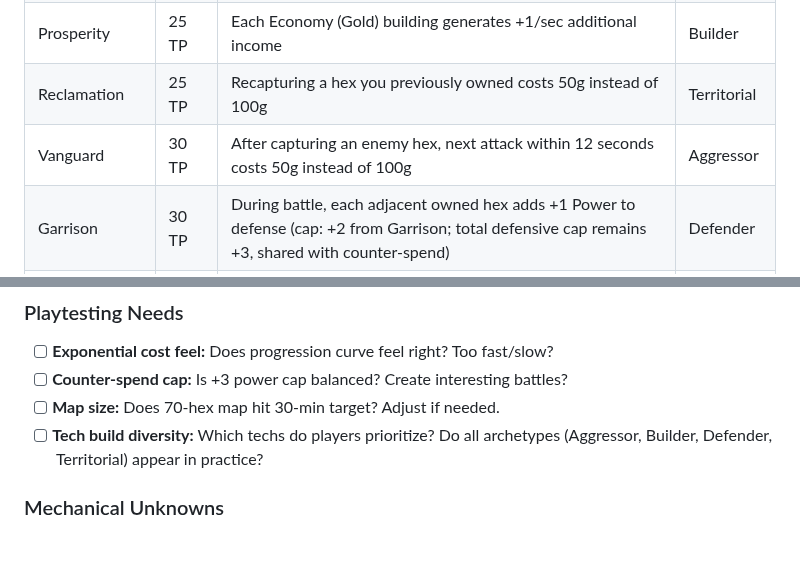
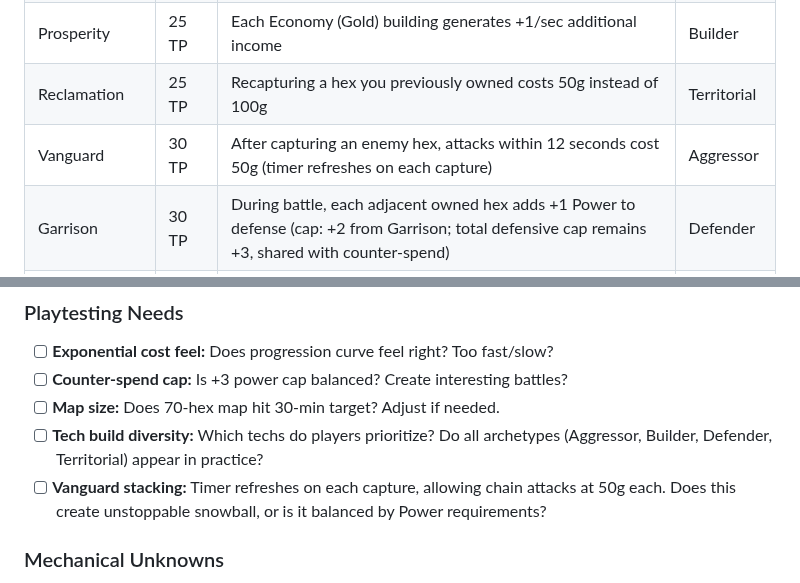
Before and after one commit to JPE-DBG/hexar, a Markdown page: CLAUDE.md, 2 parts joined by grey strips. Drawn GitHub-style; blank space fills up the shorter version.

```diff
--- a/CLAUDE.md
+++ b/CLAUDE.md
@@ -161,7 +161,7 @@ Research buildings generate Tech Points at **0.2 TP/sec per Research level**. Sp
 | Fortify | 20 TP | New action: spend 40g to prevent instant-takeover on one hex for 90 seconds | Defender |
 | Prosperity | 25 TP | Each Economy (Gold) building generates +1/sec additional income | Builder |
 | Reclamation | 25 TP | Recapturing a hex you previously owned costs 50g instead of 100g | Territorial |
-| Vanguard | 30 TP | After capturing an enemy hex, next attack within 12 seconds costs 50g instead of 100g | Aggressor |
+| Vanguard | 30 TP | After capturing an enemy hex, attacks within 12 seconds cost 50g (timer refreshes on each capture) | Aggressor |
 | Garrison | 30 TP | During battle, each adjacent owned hex adds +1 Power to defense (cap: +2 from Garrison; total defensive cap remains +3, shared with counter-spend) | Defender |
 | Supply Lines | 40 TP | Maintenance costs reduced: 0.9/sec (hexes 1-10), 1.8/sec (hexes 11-20), 2.7/sec (hexes 21+) | Builder |
 | War Chest | 30 TP | When you capture an enemy hex, recover 30g | Territorial |
@@ -345,6 +345,7 @@ T=5 min+:  Border warfare begins in earnest
 - [ ] **Counter-spend cap:** Is +3 power cap balanced? Create interesting battles?
 - [ ] **Map size:** Does 70-hex map hit 30-min target? Adjust if needed.
 - [ ] **Tech build diversity:** Which techs do players prioritize? Do all archetypes (Aggressor, Builder, Defender, Territorial) appear in practice?
+- [ ] **Vanguard stacking:** Timer refreshes on each capture, allowing chain attacks at 50g each. Does this create unstoppable snowball, or is it balanced by Power requirements?
 
 ### Mechanical Unknowns
 
```
Also changed, not shown: .claude/architecture/balance-telemetry.md (added, +66 -0 lines), .claude/architecture/m6-disconnect-handling.md (added, +132 -0 lines).
